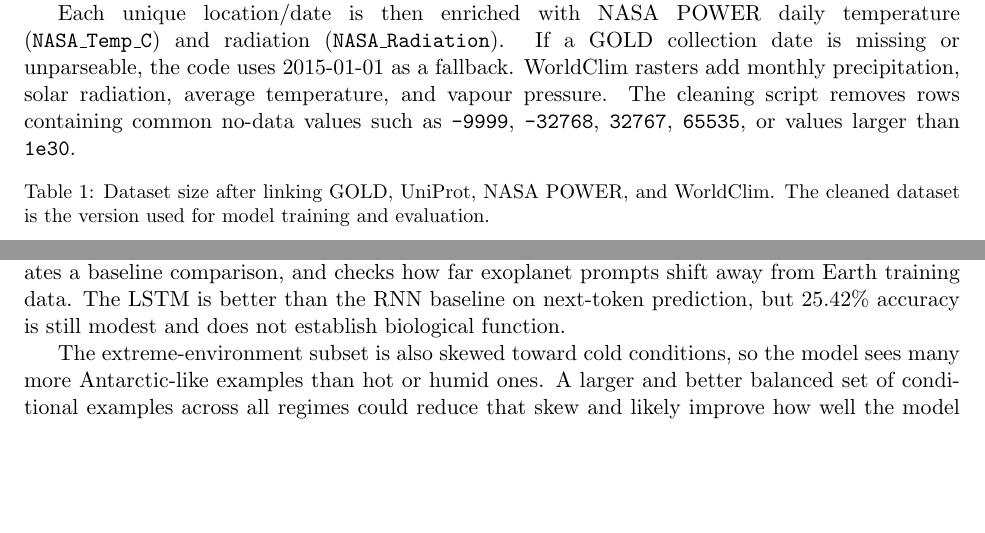
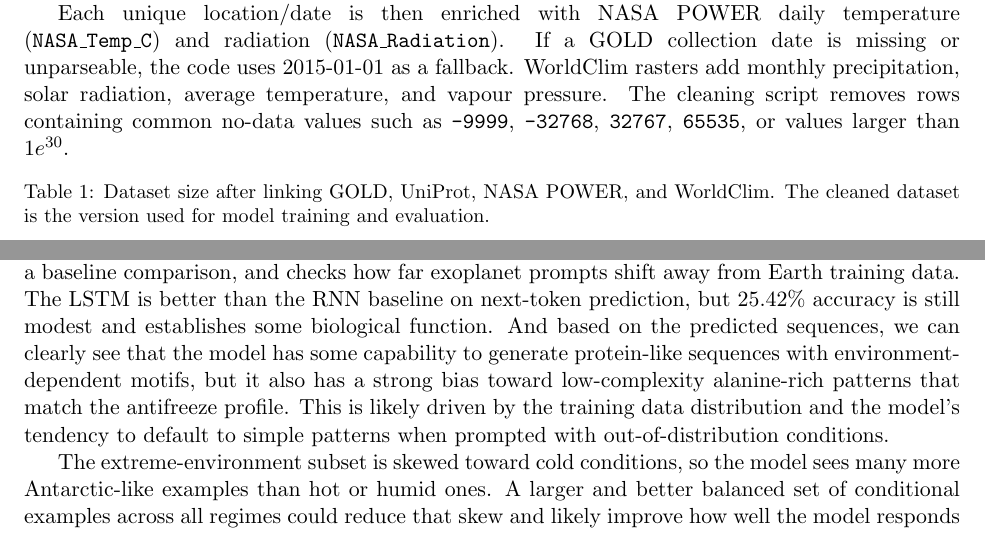
Before and after one commit to sivasatvik/nyu-ai-in-genomics-project, a LaTeX paper (writeup/writeup.tex): two parts of pages 2 and 6 of 13, joined at a grey line, cut so that both start at the same text, the shorter picture padded with empty space. Compiled offline with pdfLaTeX.

Commit message:
Minor updates to writeup

```diff
--- a/writeup/writeup.tex
+++ b/writeup/writeup.tex
@@ -100,7 +100,7 @@ collection date is missing or unparseable, the code uses 2015-01-01 as a
 fallback. WorldClim rasters add monthly precipitation, solar radiation, average
 temperature, and vapour pressure. The cleaning script removes rows containing
 common no-data values such as \texttt{-9999}, \texttt{-32768}, \texttt{32767},
-\texttt{65535}, or values larger than \texttt{1e30}.
+\texttt{65535}, or values larger than \texttt{$1e^{30}$}.
 
 \begin{table}[H]
 \centering
@@ -292,9 +292,14 @@ records to protein sequences, enriches them with environmental variables,
 trains conditional sequence models, evaluates a baseline comparison, and checks
 how far exoplanet prompts shift away from Earth training data. The LSTM is
 better than the RNN baseline on next-token prediction, but 25.42\% accuracy is
-still modest and does not establish biological function.
+still modest and establishes some biological function. And based on the predicted
+sequences, we can clearly see that the model has some capability to generate
+protein-like sequences with environment-dependent motifs, but it also has a
+strong bias toward low-complexity alanine-rich patterns that match the antifreeze profile.
+This is likely driven by the training data distribution and the model's tendency
+to default to simple patterns when prompted with out-of-distribution conditions.
 
-The extreme-environment subset is also skewed toward cold conditions, so the
+The extreme-environment subset is skewed toward cold conditions, so the
 model sees many more Antarctic-like examples than hot or humid ones. A larger
 and better balanced set of conditional examples across all regimes could reduce
 that skew and likely improve how well the model responds to non-cold prompts.
```
